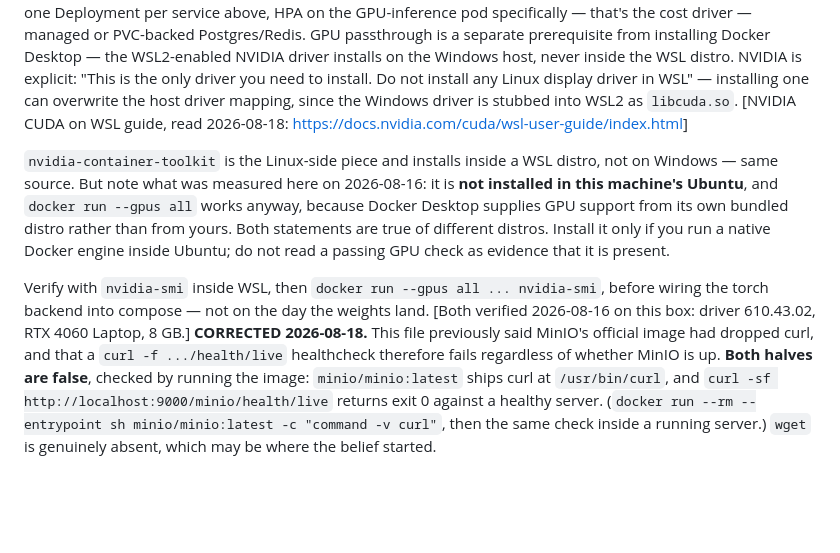
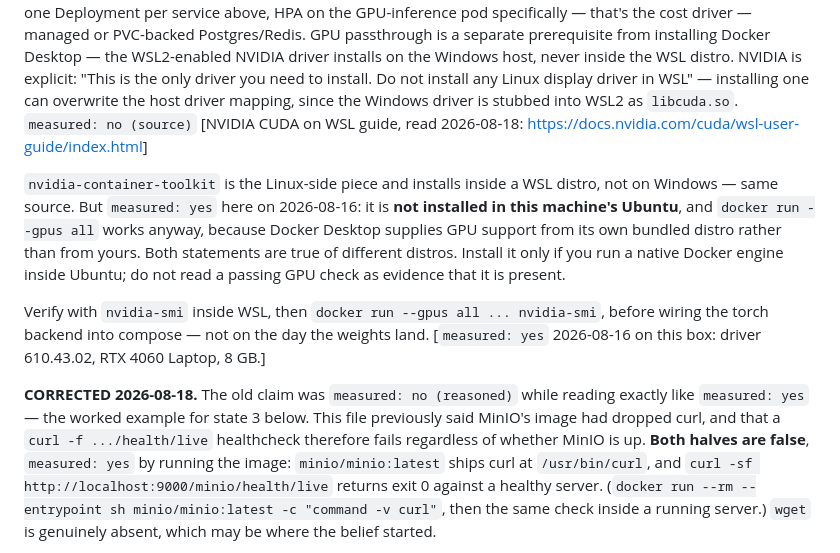
Before and after one commit to Graybeep/Deepfake, a Markdown page: CLAUDE.md, the part around one of its changes. Rendered like a GitHub page; blank space fills up the shorter version.

```diff
--- a/CLAUDE.md
+++ b/CLAUDE.md
@@ -122,11 +125,11 @@ WSL2-enabled NVIDIA driver installs on the Windows host, never inside the WSL di
 NVIDIA is explicit: "This is the only driver you need to install. Do not install any
 Linux display driver in WSL" — installing one can overwrite the host driver mapping,
 since the Windows driver is stubbed into WSL2 as `libcuda.so`.
-[NVIDIA CUDA on WSL guide, read 2026-08-18:
+`measured: no (source)` [NVIDIA CUDA on WSL guide, read 2026-08-18:
 <https://docs.nvidia.com/cuda/wsl-user-guide/index.html>]
 
 `nvidia-container-toolkit` is the Linux-side piece and installs inside a WSL distro,
-not on Windows — same source. But note what was measured here on 2026-08-16: it is
+not on Windows — same source. But `measured: yes` here on 2026-08-16: it is
 **not installed in this machine's Ubuntu**, and `docker run --gpus all` works anyway,
 because Docker Desktop supplies GPU support from its own bundled distro rather than
 from yours. Both statements are true of different distros. Install it only if you run
@@ -135,10 +138,12 @@ it is present.
 
 Verify with `nvidia-smi` inside WSL, then `docker run --gpus all ... nvidia-smi`,
 before wiring the torch backend into compose — not on the day the weights land.
-[Both verified 2026-08-16 on this box: driver 610.43.02, RTX 4060 Laptop, 8 GB.]
-**CORRECTED 2026-08-18.** This file previously said MinIO's official image had dropped
-curl, and that a `curl -f .../health/live` healthcheck therefore fails regardless of
-whether MinIO is up. **Both halves are false**, checked by running the image:
+[`measured: yes` 2026-08-16 on this box: driver 610.43.02, RTX 4060 Laptop, 8 GB.]
+
+**CORRECTED 2026-08-18.** The old claim was `measured: no (reasoned)` while reading
+exactly like `measured: yes` — the worked example for state 3 below. This file
+previously said MinIO's image had dropped curl, and that a `curl -f .../health/live` healthcheck therefore fails regardless of
+whether MinIO is up. **Both halves are false**, `measured: yes` by running the image:
 `minio/minio:latest` ships curl at `/usr/bin/curl`, and `curl -sf
 http://localhost:9000/minio/health/live` returns exit 0 against a healthy server.
 (`docker run --rm --entrypoint sh minio/minio:latest -c "command -v curl"`, then the
```
Also changed, not shown: other parts of CLAUDE.md (+70 -21 lines).
